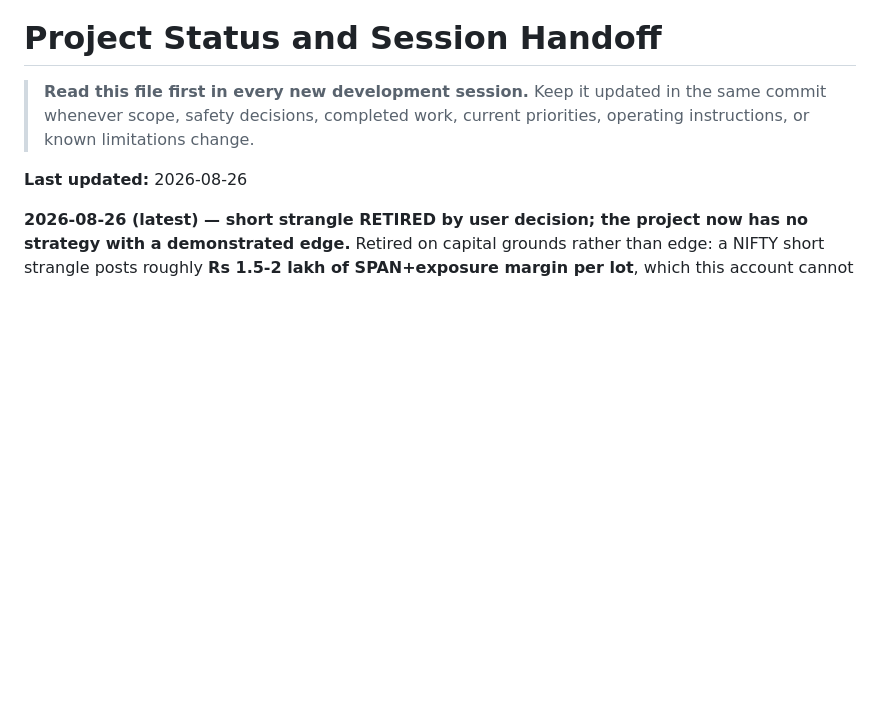
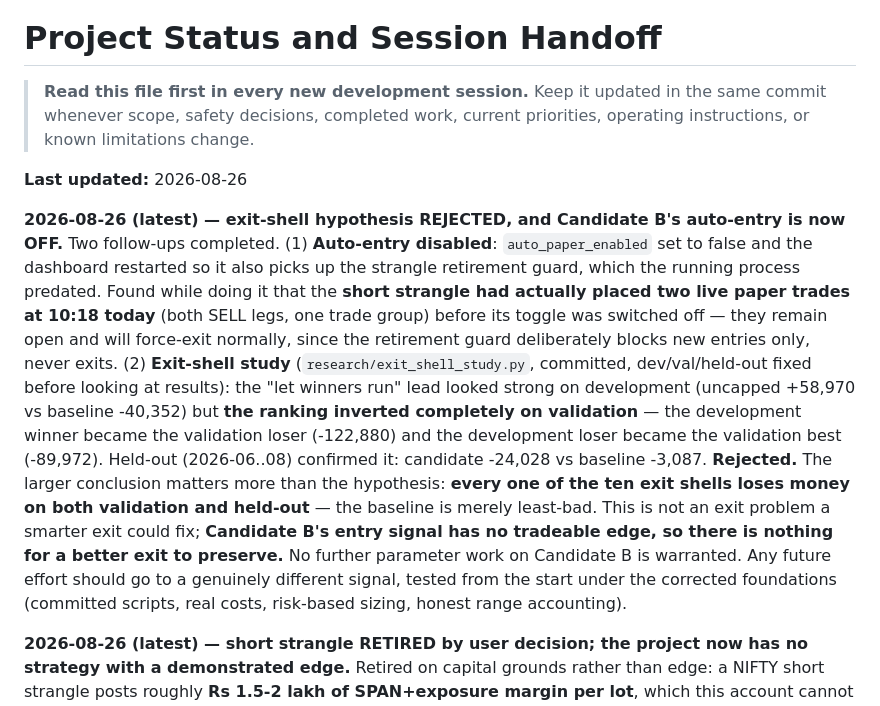
Before and after one commit to ayushmahidixt-37/AI-Options-Trading-Bot, a Markdown page: PROJECT_STATUS.md, the part around the change. GitHub-like rendering; blank space fills up the shorter version.

```diff
--- a/PROJECT_STATUS.md
+++ b/PROJECT_STATUS.md
@@ -5,6 +5,25 @@
 > priorities, operating instructions, or known limitations change.
 
 **Last updated:** 2026-08-26
+
+**2026-08-26 (latest) — exit-shell hypothesis REJECTED, and Candidate B's auto-entry is now OFF.**
+Two follow-ups completed. (1) **Auto-entry disabled**: `auto_paper_enabled` set to false and the
+dashboard restarted so it also picks up the strangle retirement guard, which the running process
+predated. Found while doing it that the **short strangle had actually placed two live paper trades
+at 10:18 today** (both SELL legs, one trade group) before its toggle was switched off — they remain
+open and will force-exit normally, since the retirement guard deliberately blocks new entries only,
+never exits. (2) **Exit-shell study** (`research/exit_shell_study.py`, committed, dev/val/held-out
+fixed before looking at results): the "let winners run" lead looked strong on development
+(uncapped +58,970 vs baseline -40,352) but **the ranking inverted completely on validation** — the
+development winner became the validation loser (-122,880) and the development loser became the
+validation best (-89,972). Held-out (2026-06..08) confirmed it: candidate -24,028 vs baseline
+-3,087. **Rejected.** The larger conclusion matters more than the hypothesis: **every one of the ten
+exit shells loses money on both validation and held-out** — the baseline is merely least-bad. This
+is not an exit problem a smarter exit could fix; **Candidate B's entry signal has no tradeable edge,
+so there is nothing for a better exit to preserve.** No further parameter work on Candidate B is
+warranted. Any future effort should go to a genuinely different signal, tested from the start under
+the corrected foundations (committed scripts, real costs, risk-based sizing, honest range
+accounting).
 
 **2026-08-26 (latest) — short strangle RETIRED by user decision; the project now has no strategy with
 a demonstrated edge.** Retired on capital grounds rather than edge: a NIFTY short strangle posts
```
Also changed, not shown: BACKTEST_FINDINGS.md (+63 -0 lines).
